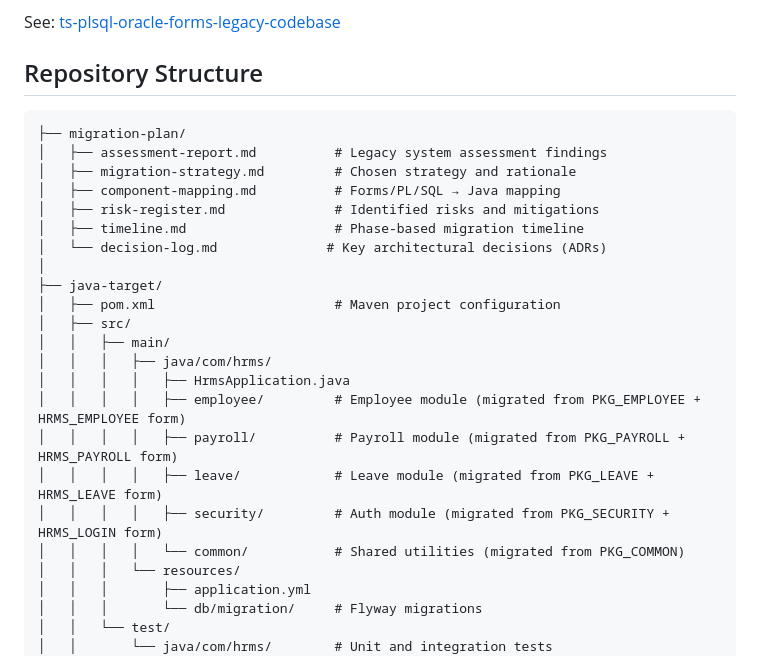
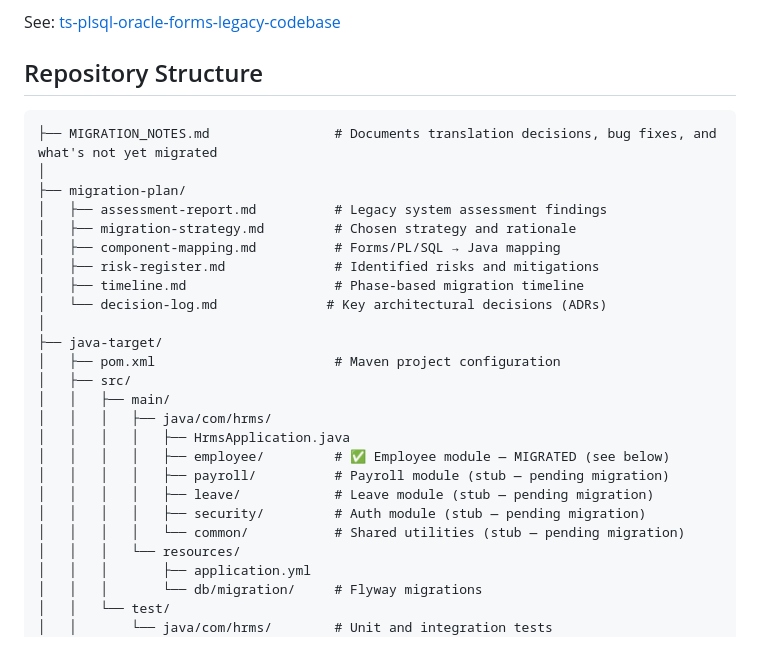
Before and after one commit to Cognition-Partner-Workshops/uc-legacy-modernization-oracle-forms-to-java, a Markdown page: README.md, the part around one of its changes. Drawn GitHub-style.

````diff
--- a/README.md
+++ b/README.md
@@ -16,6 +16,8 @@ See: [ts-plsql-oracle-forms-legacy-codebase](https://github.com/Cognition-Partne
 ## Repository Structure
 
 ```
+├── MIGRATION_NOTES.md                # Documents translation decisions, bug fixes, and what's not yet migrated
+│
 ├── migration-plan/
 │   ├── assessment-report.md          # Legacy system assessment findings
 │   ├── migration-strategy.md         # Chosen strategy and rationale
@@ -30,11 +32,11 @@ See: [ts-plsql-oracle-forms-legacy-codebase](https://github.com/Cognition-Partne
 │   │   ├── main/
 │   │   │   ├── java/com/hrms/
 │   │   │   │   ├── HrmsApplication.java
-│   │   │   │   ├── employee/         # Employee module (migrated from PKG_EMPLOYEE + HRMS_EMPLOYEE form)
-│   │   │   │   ├── payroll/          # Payroll module (migrated from PKG_PAYROLL + HRMS_PAYROLL form)
-│   │   │   │   ├── leave/            # Leave module (migrated from PKG_LEAVE + HRMS_LEAVE form)
-│   │   │   │   ├── security/         # Auth module (migrated from PKG_SECURITY + HRMS_LOGIN form)
-│   │   │   │   └── common/           # Shared utilities (migrated from PKG_COMMON)
+│   │   │   │   ├── employee/         # ✅ Employee module — MIGRATED (see below)
+│   │   │   │   ├── payroll/          # Payroll module (stub — pending migration)
+│   │   │   │   ├── leave/            # Leave module (stub — pending migration)
+│   │   │   │   ├── security/         # Auth module (stub — pending migration)
+│   │   │   │   └── common/           # Shared utilities (stub — pending migration)
 │   │   │   └── resources/
 │   │   │       ├── application.yml
 │   │   │       └── db/migration/     # Flyway migrations
````
Also changed, not shown: other parts of README.md (+37 -0 lines).
